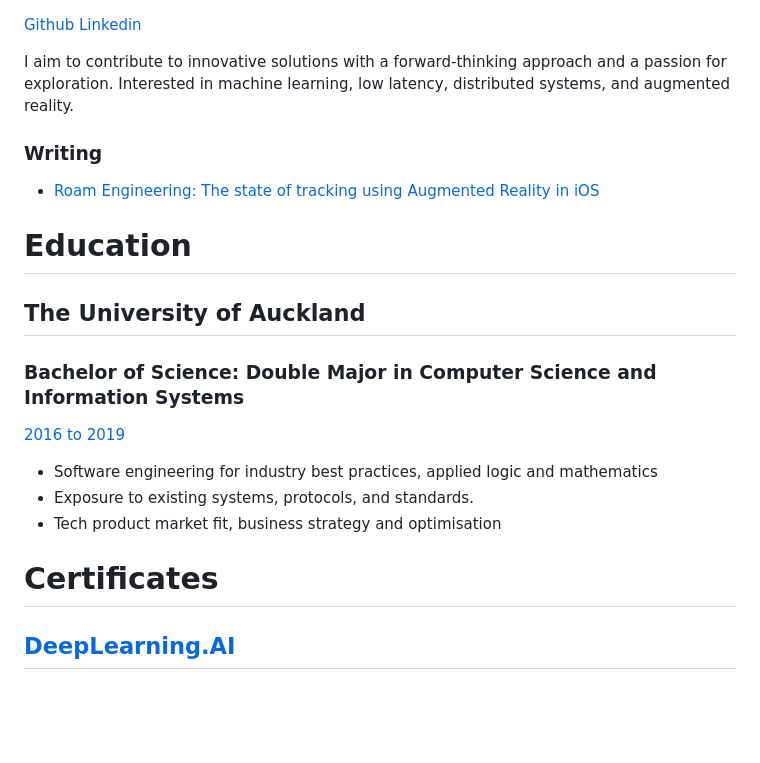
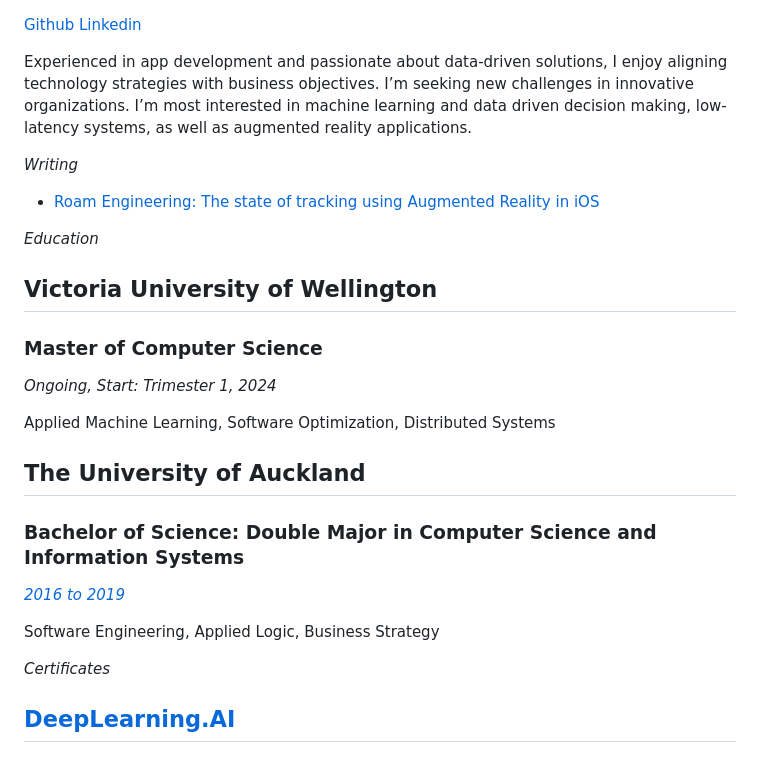
Before and after one commit to thomaslegge/thomaslegge.github.io, a Markdown page: README.md, the part around the change. Rendered like a GitHub page; blank space fills up the shorter version.

```diff
--- a/README.md
+++ b/README.md
@@ -1,22 +1,27 @@
 [Github](https://github.com/thomaslegge)
 [Linkedin](https://www.linkedin.com/in/thomas-legge-418263181/)
 
-I aim to contribute to innovative solutions with a forward-thinking approach and a passion for exploration. Interested in machine learning, low latency, distributed systems, and augmented reality.
+Experienced in app development and passionate about data-driven solutions, I enjoy aligning technology strategies with business objectives. I’m seeking new challenges in innovative organizations. I’m most interested in machine learning and data driven decision making, low-latency systems, as well as augmented reality applications.
 
-### Writing
+*Writing*
 
 - [Roam Engineering: The state of tracking using Augmented Reality in iOS](https://roamdigital.com/engineering/the-state-of-tracking-using-augmented-reality-in-ios)
 
-# Education
+*Education*
+
+## Victoria University of Wellington
+### Master of Computer Science
+*Ongoing, Start: Trimester 1, 2024*
+
+Applied Machine Learning, Software Optimization, Distributed Systems
 
 ## The University of Auckland
 ### Bachelor of Science: Double Major in Computer Science and Information Systems
-[2016 to 2019](https://graduatesearch.auckland.ac.nz/home)
-- Software engineering for industry best practices, applied logic and mathematics
-- Exposure to existing systems, protocols, and standards.
-- Tech product market fit, business strategy and optimisation
+*[2016 to 2019](https://graduatesearch.auckland.ac.nz/home)*
 
-# Certificates
+Software Engineering, Applied Logic, Business Strategy
+
+*Certificates*
 
 ## [DeepLearning.AI](https://www.deeplearning.ai/)
 
```
